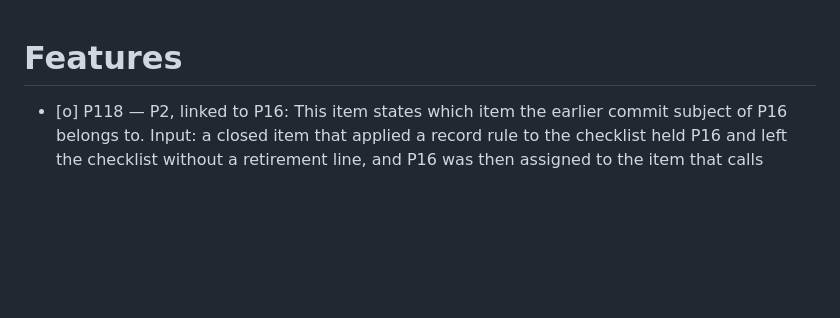
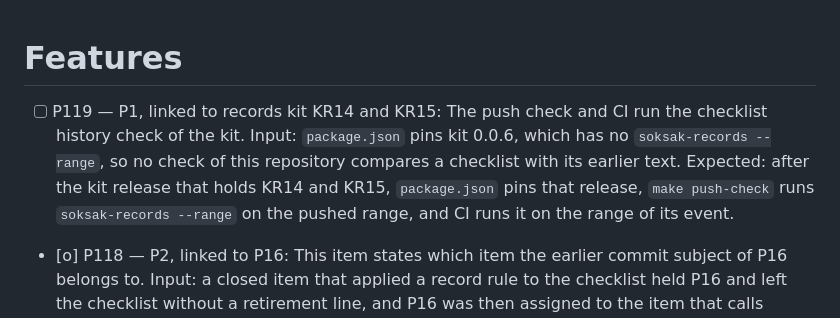
Before and after one commit to soksak-app/plugin-browser, a Markdown page: docs/features.md, the part around the change. GitHub-like rendering; blank space fills up the shorter version.

```diff
--- a/docs/features.md
+++ b/docs/features.md
@@ -1,5 +1,6 @@
 # Features
 
+- [ ] P119 — P1, linked to records kit KR14 and KR15: The push check and CI run the checklist history check of the kit. Input: `package.json` pins kit 0.0.6, which has no `soksak-records --range`, so no check of this repository compares a checklist with its earlier text. Expected: after the kit release that holds KR14 and KR15, `package.json` pins that release, `make push-check` runs `soksak-records --range` on the pushed range, and CI runs it on the range of its event.
 - [o] P118 — P2, linked to P16: This item states which item the earlier commit subject of P16 belongs to. Input: a closed item that applied a record rule to the checklist held P16 and left the checklist without a retirement line, and P16 was then assigned to the item that calls plugins, sidecars and releases by those words, so two items share P16 in the commit subjects of main. Expected: the record names the owner of each subject, P16 stays the item that the checklist states, and no closed item is reopened or removed. Result: the subject `docs(features): State the checklist as facts (#P16)` belongs to the removed item, which stated the checklist as facts for the core checklist item R3.3; every later subject of P16 belongs to the item that the checklist states. Red: no record stated the owner of that subject. Green: this item states it, and `soksak-records` passes.
 - [o] P117 — P1, linked to core F523: The copies of the plugin API cases are declared with their digests. Input: the thirteen copies in `test/fixtures/sdk-cases` are byte-equal to `contract/` of the plugin API release of core 0.0.34, but nothing in the repository states which bytes each copy is, and the copy folder differs from `test/fixtures/contract`, the folder of the other plugin repositories. Expected: the copies are in `test/fixtures/contract`, `contract-copies.json` names each copy with its SHA-256 in sorted order, `package.json` `files` lists it so that the release carries it to the registry check of each listed core, and a test compares the declaration with the copies. Result: `test/contract-copies.test.mjs` asserts that the declaration is sorted, that the files of `test/fixtures/contract` are its keys, that each copy has its declared SHA-256, and that `package.json` `files` lists it; the thirteen digests are those of the contract files of the published core 0.0.34; `test/sdk-models/conformance.test.mjs` and the comments of the models name the new folder. Red: on the earlier tree the four tests failed, three with `ENOENT` for `contract-copies.json` or `test/fixtures/contract/` and `the release carries the declaration` with `package.json files does not list contract-copies.json`. Green: `node --test test/contract-copies.test.mjs test/sdk-models/` passes 21 of 21, and `make check` passes.
 - [o] P116 — P2: The core compatibility document states the core range that the package declares. Input: `docs/spec/core-compatibility.md` (+ko) states `engines.soksak: "^0.0.24"`, and `package.json` declares `^0.0.34`, because the ten changes of the range from F336-browser (core 0.0.25) to F432-browser (core 0.0.34) changed the package and not the document, which still described the contract of core 0.0.24. No test or check read the document: `test/core-version.test.mjs` pinned only `package.json`, and the checks of the kits read neither `engines.soksak` nor this document. Expected: a test compares the statement of both documents with `engines.soksak` of `package.json`, and both documents state `^0.0.34` and what core 0.0.34 accepts. Result: `test/core-version.test.mjs` takes the expected value from `package.json`, so a change of the range fails until both documents follow; both documents state `^0.0.34`. Red: `the core compatibility documents state the engines.soksak that the package declares` failed with actual `{ english: [ '^0.0.24' ], korean: [ '^0.0.24' ] }`, expected `{ english: [ '^0.0.34' ], korean: [ '^0.0.34' ] }`. Green: `node --test test/core-version.test.mjs` passes 2 of 2, `make test` passes 193 of 193, and `make check` passes.
```
Also changed, not shown: docs/features.ko.md (+1 -0 lines).
